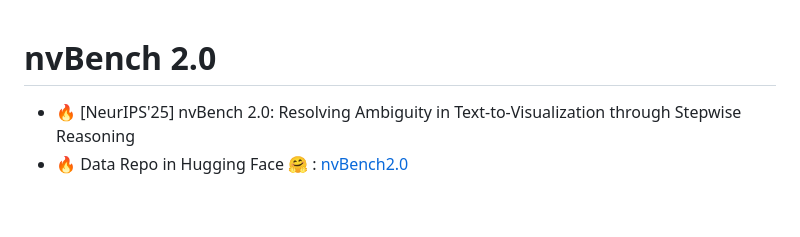
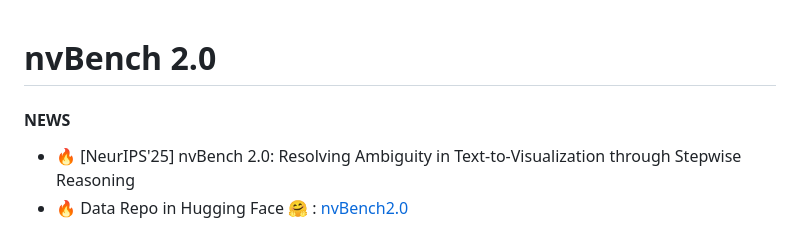
Before and after one commit to HKUSTDial/nvBench-2.0, a Markdown page: README.md, the part around the change. GitHub-like rendering; blank space fills up the shorter version.

```diff
--- a/README.md
+++ b/README.md
@@ -1,5 +1,5 @@
 # nvBench 2.0
-
+#### NEWS
 - 🔥 [NeurIPS'25] nvBench 2.0: Resolving Ambiguity in Text-to-Visualization through Stepwise Reasoning
 - 🔥 Data Repo in Hugging Face :hugs: : [nvBench2.0](https://huggingface.co/datasets/TianqiLuo/nvBench2.0)
 
```
